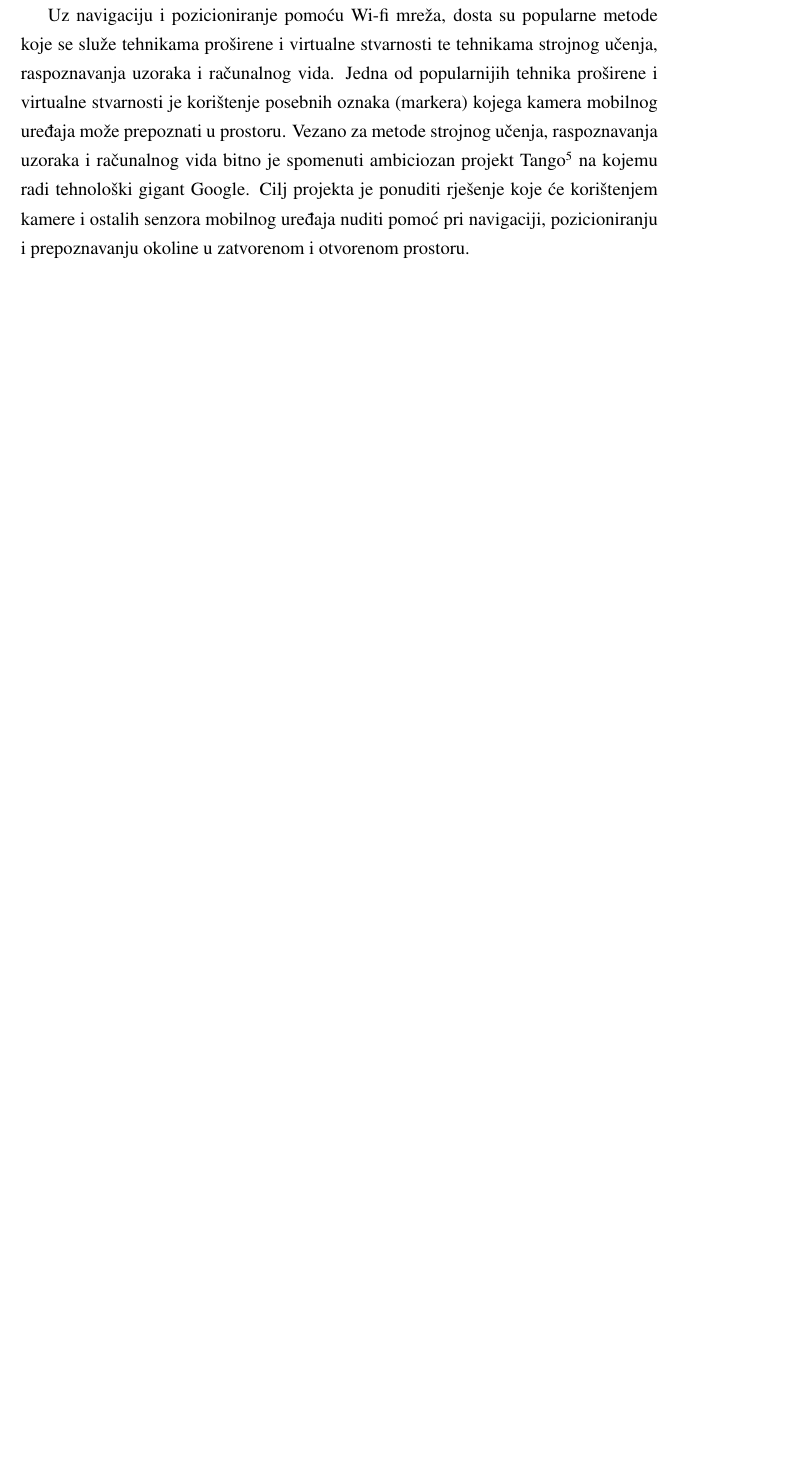
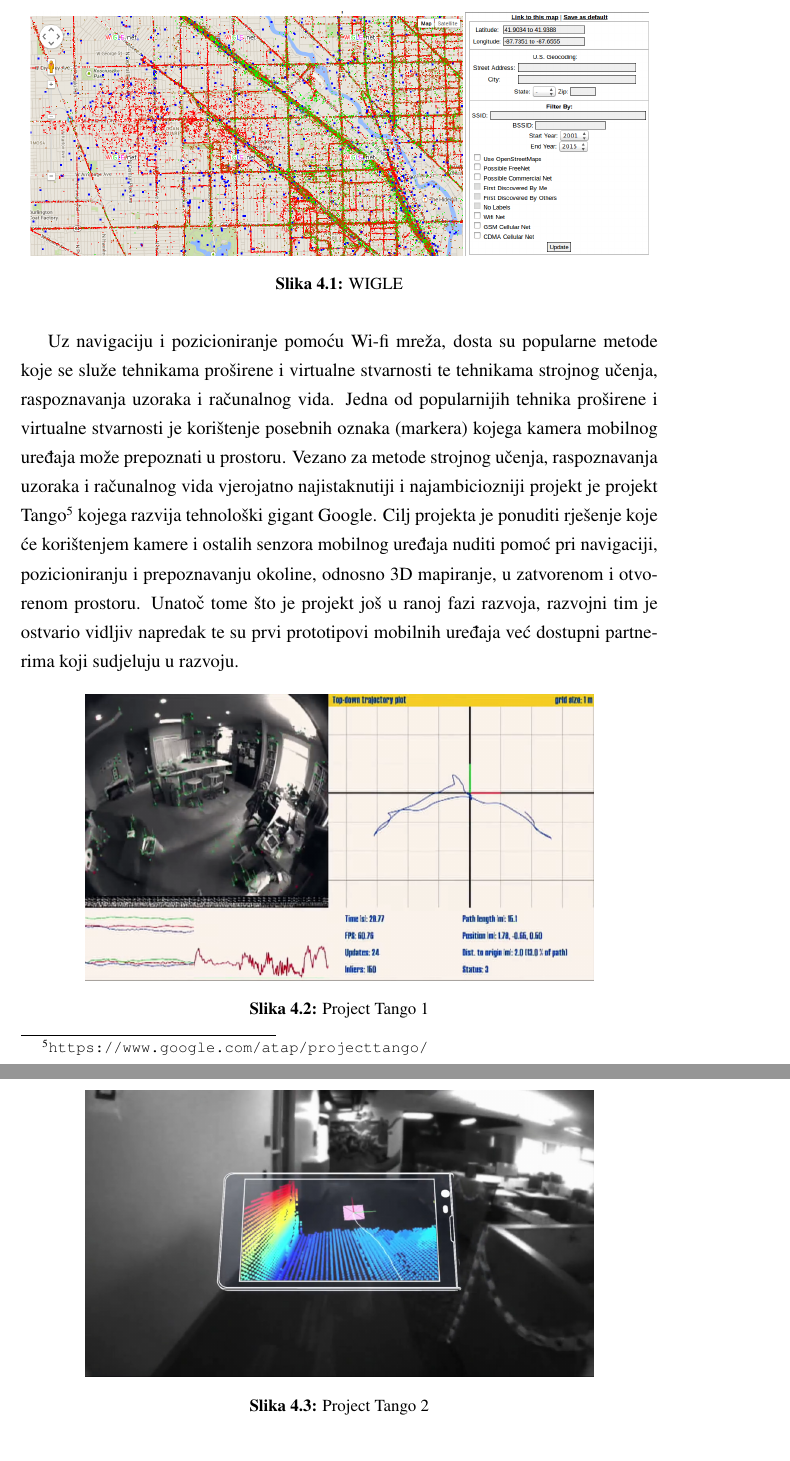
Before and after one commit to IvanKraljevic/diplomski, a LaTeX thesis (_dipl.tex, which reads utvrdivanje-lokacije.tex): part of page 16 of 24 before the commit and two parts of pages 16 and 17 of 25 after it, the two joined at a grey line, cut at the place of the change, the shorter picture padded with empty space. Compiled offline with pdfLaTeX.

Commit message:
Dodano slika i teksta u poglavlje 'Utvrđivanje relativne i apsolutne lokacije u zatvorenom prostoru'.

```diff
--- a/utvrdivanje-lokacije.tex
+++ b/utvrdivanje-lokacije.tex
@@ -15,9 +15,29 @@
 Neke od poznatijih web aplikacija poput WeFi\footnote{\url{http://www.wefi.com/maps/}} i WiGLE\footnote{\url{https://wigle.net}} sadrže više od sto milijuna mapiranih bežičnih pristupnih točaka.
 \\
 
+\begin{figure}
+    \centering
+    \includegraphics[scale=0.3]{pictures/WiGLE}
+    \caption{WIGLE} % TODO caption
+\end{figure}
+
 Uz navigaciju i pozicioniranje pomoću Wi-fi mreža, dosta su popularne metode koje se služe tehnikama proširene i virtualne stvarnosti te tehnikama strojnog učenja, raspoznavanja uzoraka i računalnog vida.
 Jedna od popularnijih tehnika proširene i virtualne stvarnosti je korištenje posebnih oznaka (markera) kojega kamera mobilnog uređaja može prepoznati u prostoru.
-Vezano za metode strojnog učenja, raspoznavanja uzoraka i računalnog vida bitno je spomenuti ambiciozan projekt Tango\footnote{\url{https://www.google.com/atap/projecttango/}} na kojemu radi tehnološki gigant Google.
-Cilj projekta je ponuditi rješenje koje će korištenjem kamere i ostalih senzora mobilnog uređaja nuditi pomoć pri navigaciji, pozicioniranju i prepoznavanju okoline u zatvorenom i otvorenom prostoru.
+Vezano za metode strojnog učenja, raspoznavanja uzoraka i računalnog vida vjerojatno najistaknutiji i najambiciozniji projekt je projekt Tango\footnote{\url{https://www.google.com/atap/projecttango/}} kojega razvija tehnološki gigant Google.
+Cilj projekta je ponuditi rješenje koje će korištenjem kamere i ostalih senzora mobilnog uređaja nuditi pomoć pri navigaciji, pozicioniranju i prepoznavanju okoline, odnosno 3D mapiranje, u zatvorenom i otvorenom prostoru.
+Unatoč tome što je projekt još u ranoj fazi razvoja, razvojni tim je ostvario vidljiv napredak te su prvi prototipovi mobilnih uređaja već dostupni partnerima koji sudjeluju u razvoju.
+
+\begin{figure}[H]
+    \centering
+    \includegraphics[scale=0.24]{pictures/tango1}
+    \caption{Project Tango 1}
+\end{figure}
+
+\begin{figure}[H]
+    \centering
+    \includegraphics[scale=0.24]{pictures/tango2}
+    \caption{Project Tango 2}
+\end{figure}
+%TODO referencirati youtube video u captionu
 
 \section*{Utvrđivanje relativne udaljenosti od odašiljača}
```
Also changed, not shown: bluetooth-low-energy.tex (+3 -4 lines), pictures/WiGLE.png (added), pictures/tango1.png (added), pictures/tango2.png (added), utvrdivanje-lokacije.tex (3 more changed lines), 1 other file.
